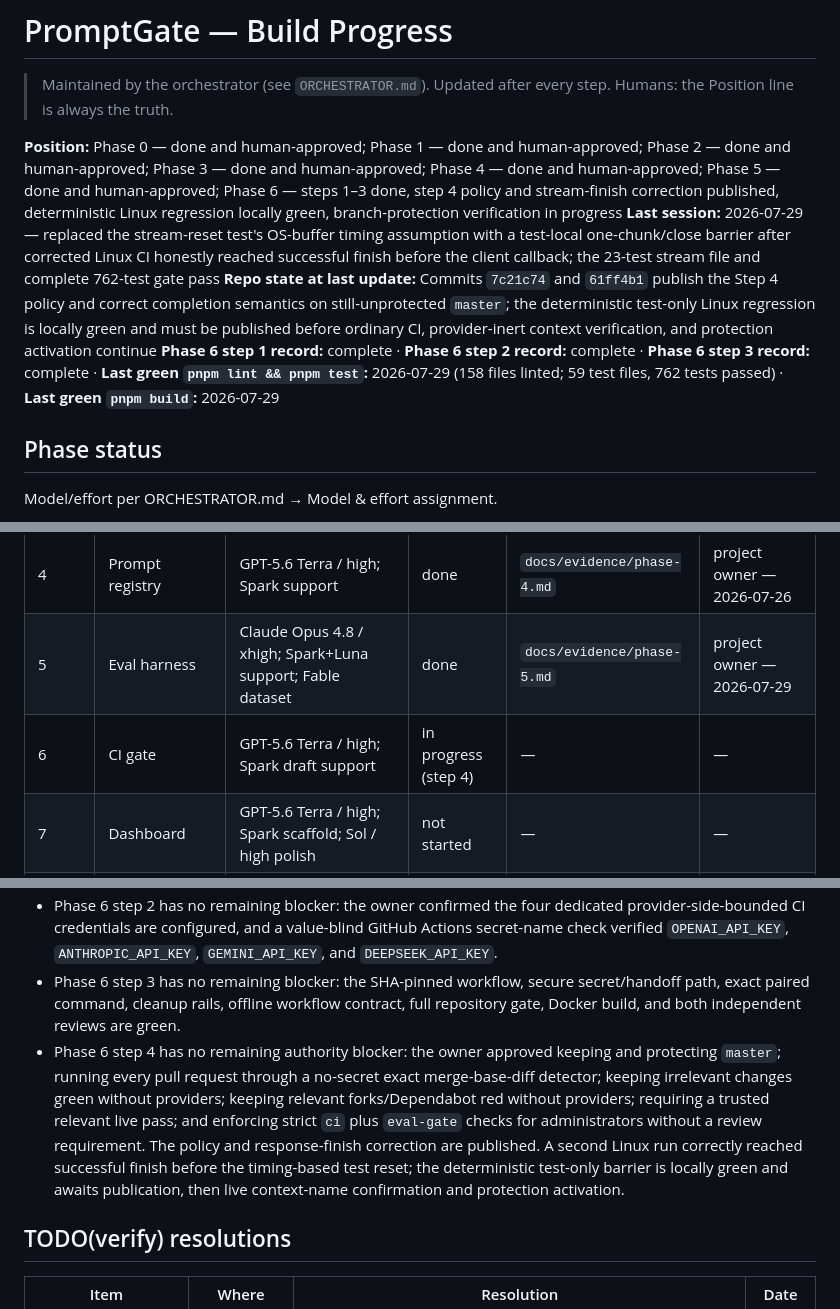
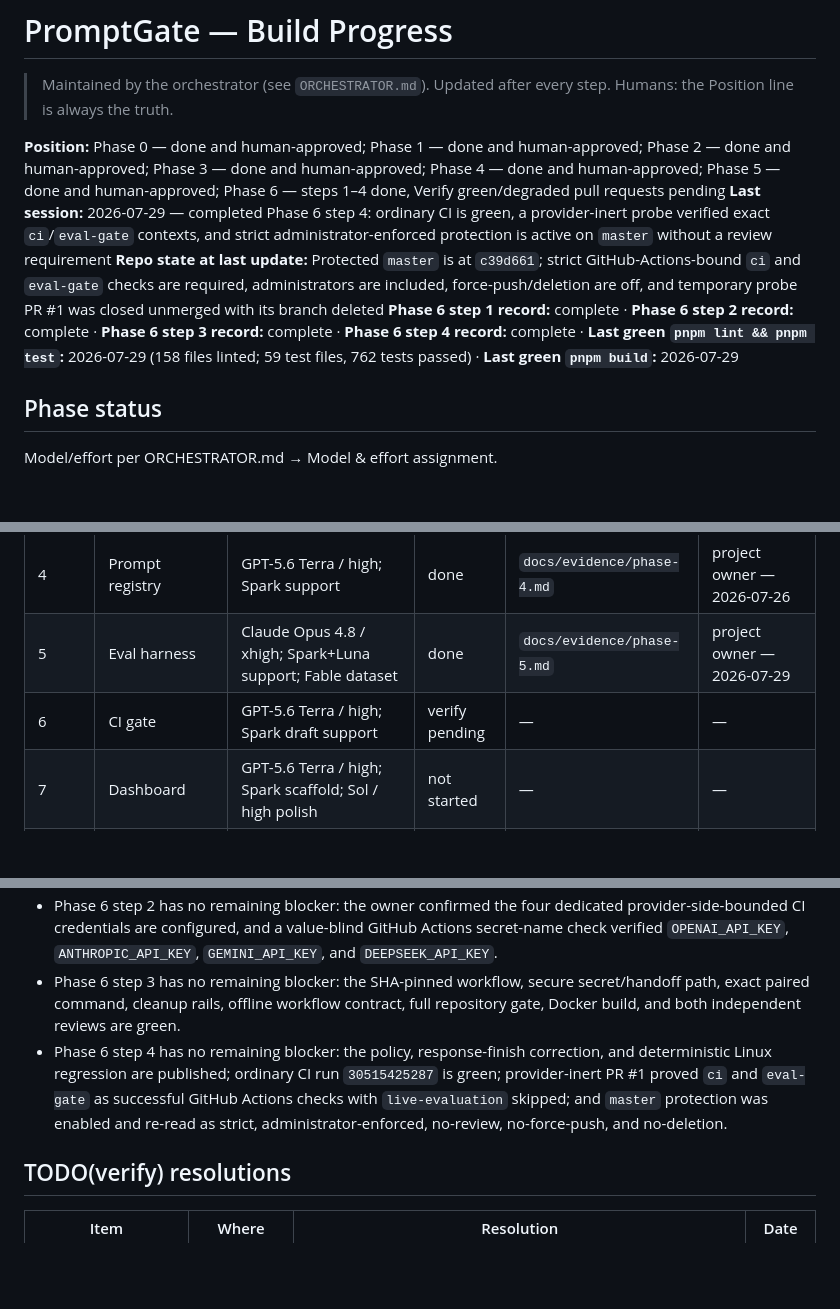
Before and after one commit to ASDFGHJKLZXC123/promptgate, a Markdown page: PROGRESS.md, 3 parts joined by grey strips. GitHub-like rendering; blank space fills up the shorter version.

Commit message:
phase-6 step-4: record protected checks

```diff
--- a/PROGRESS.md
+++ b/PROGRESS.md
@@ -2,10 +2,10 @@
 
 > Maintained by the orchestrator (see `ORCHESTRATOR.md`). Updated after every step. Humans: the Position line is always the truth.
 
-**Position:** Phase 0 — done and human-approved; Phase 1 — done and human-approved; Phase 2 — done and human-approved; Phase 3 — done and human-approved; Phase 4 — done and human-approved; Phase 5 — done and human-approved; Phase 6 — steps 1–3 done, step 4 policy and stream-finish correction published, deterministic Linux regression locally green, branch-protection verification in progress
-**Last session:** 2026-07-29 — replaced the stream-reset test's OS-buffer timing assumption with a test-local one-chunk/close barrier after corrected Linux CI honestly reached successful finish before the client callback; the 23-test stream file and complete 762-test gate pass
-**Repo state at last update:** Commits `7c21c74` and `61ff4b1` publish the Step 4 policy and correct completion semantics on still-unprotected `master`; the deterministic test-only Linux regression is locally green and must be published before ordinary CI, provider-inert context verification, and protection activation continue
-**Phase 6 step 1 record:** complete · **Phase 6 step 2 record:** complete · **Phase 6 step 3 record:** complete · **Last green `pnpm lint && pnpm test`:** 2026-07-29 (158 files linted; 59 test files, 762 tests passed) · **Last green `pnpm build`:** 2026-07-29
+**Position:** Phase 0 — done and human-approved; Phase 1 — done and human-approved; Phase 2 — done and human-approved; Phase 3 — done and human-approved; Phase 4 — done and human-approved; Phase 5 — done and human-approved; Phase 6 — steps 1–4 done, Verify green/degraded pull requests pending
+**Last session:** 2026-07-29 — completed Phase 6 step 4: ordinary CI is green, a provider-inert probe verified exact `ci`/`eval-gate` contexts, and strict administrator-enforced protection is active on `master` without a review requirement
+**Repo state at last update:** Protected `master` is at `c39d661`; strict GitHub-Actions-bound `ci` and `eval-gate` checks are required, administrators are included, force-push/deletion are off, and temporary probe PR #1 was closed unmerged with its branch deleted
+**Phase 6 step 1 record:** complete · **Phase 6 step 2 record:** complete · **Phase 6 step 3 record:** complete · **Phase 6 step 4 record:** complete · **Last green `pnpm lint && pnpm test`:** 2026-07-29 (158 files linted; 59 test files, 762 tests passed) · **Last green `pnpm build`:** 2026-07-29
 
 ## Phase status
 
@@ -19,7 +19,7 @@ Model/effort per ORCHESTRATOR.md → Model & effort assignment.
 | 3 | Cache, limits, budgets | GPT-5.6 Terra / high; Sol / xhigh budget audit | done | `docs/evidence/phase-3.md` | project owner — 2026-07-26 |
 | 4 | Prompt registry | GPT-5.6 Terra / high; Spark support | done | `docs/evidence/phase-4.md` | project owner — 2026-07-26 |
 | 5 | Eval harness | Claude Opus 4.8 / xhigh; Spark+Luna support; Fable dataset | done | `docs/evidence/phase-5.md` | project owner — 2026-07-29 |
-| 6 | CI gate | GPT-5.6 Terra / high; Spark draft support | in progress (step 4) | — | — |
+| 6 | CI gate | GPT-5.6 Terra / high; Spark draft support | verify pending | — | — |
 | 7 | Dashboard | GPT-5.6 Terra / high; Spark scaffold; Sol / high polish | not started | — | — |
 | 8 | Dogfood + writeup | Claude Sonnet 5 / high; Luna evidence; Sol / high writeup | not started | — | — |
 
@@ -46,7 +46,7 @@ Status values: `not started` · `in progress (step K or checkpoint)` · `verify
 - Phase 6 step 1 has no remaining blocker: owner-approved Recovery A is implemented, the exact single-key/handoff regressions and complete offline gate are green, an isolated real gateway passed create/reuse with zero provider requests, and the independent correction audit returned `APPROVE`.
 - Phase 6 step 2 has no remaining blocker: the owner confirmed the four dedicated provider-side-bounded CI credentials are configured, and a value-blind GitHub Actions secret-name check verified `OPENAI_API_KEY`, `ANTHROPIC_API_KEY`, `GEMINI_API_KEY`, and `DEEPSEEK_API_KEY`.
 - Phase 6 step 3 has no remaining blocker: the SHA-pinned workflow, secure secret/handoff path, exact paired command, cleanup rails, offline workflow contract, full repository gate, Docker build, and both independent reviews are green.
-- Phase 6 step 4 has no remaining authority blocker: the owner approved keeping and protecting `master`; running every pull request through a no-secret exact merge-base-diff detector; keeping irrelevant changes green without providers; keeping relevant forks/Dependabot red without providers; requiring a trusted relevant live pass; and enforcing strict `ci` plus `eval-gate` checks for administrators without a review requirement. The policy and response-finish correction are published. A second Linux run correctly reached successful finish before the timing-based test reset; the deterministic test-only barrier is locally green and awaits publication, then live context-name confirmation and protection activation.
+- Phase 6 step 4 has no remaining blocker: the policy, response-finish correction, and deterministic Linux regression are published; ordinary CI run `30515425287` is green; provider-inert PR #1 proved `ci` and `eval-gate` as successful GitHub Actions checks with `live-evaluation` skipped; and `master` protection was enabled and re-read as strict, administrator-enforced, no-review, no-force-push, and no-deletion.
 
 ## TODO(verify) resolutions
 
```
Also changed, not shown: other parts of PROGRESS.md (+1 -0 lines).
